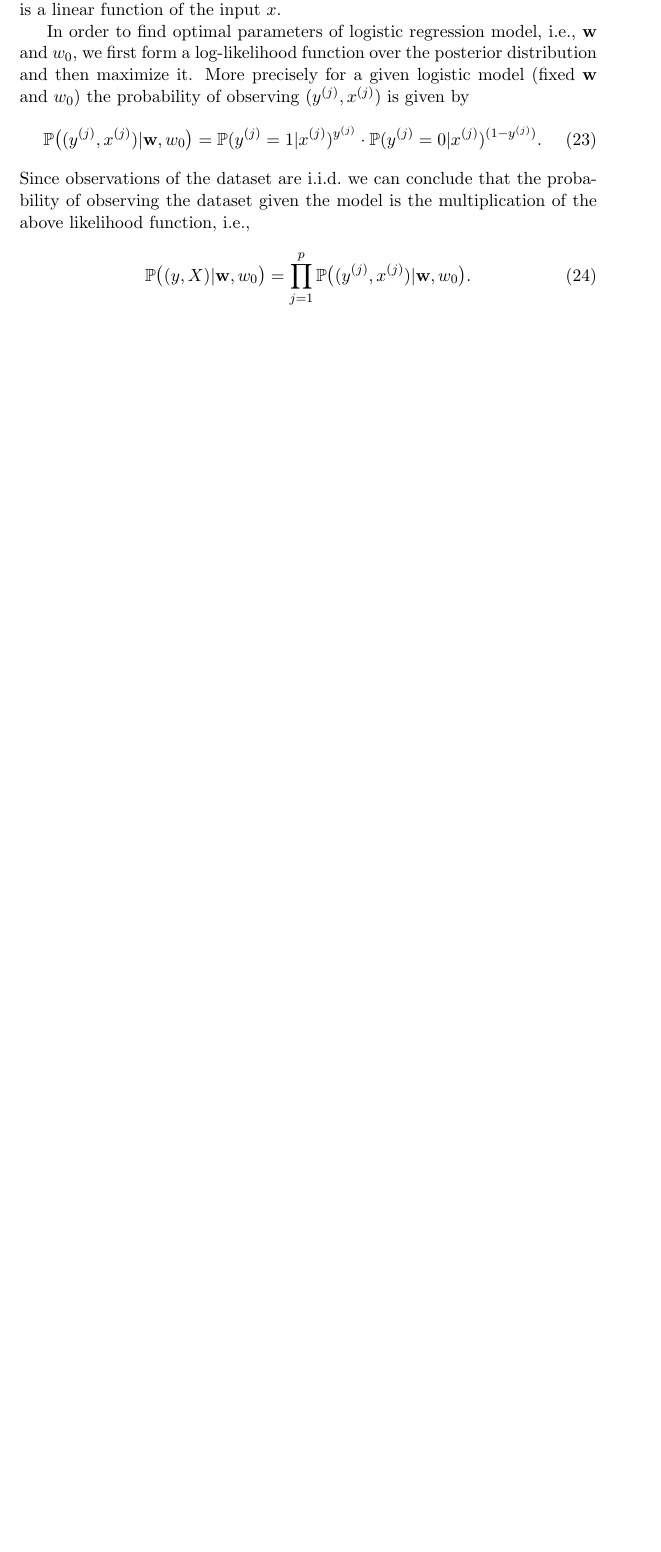
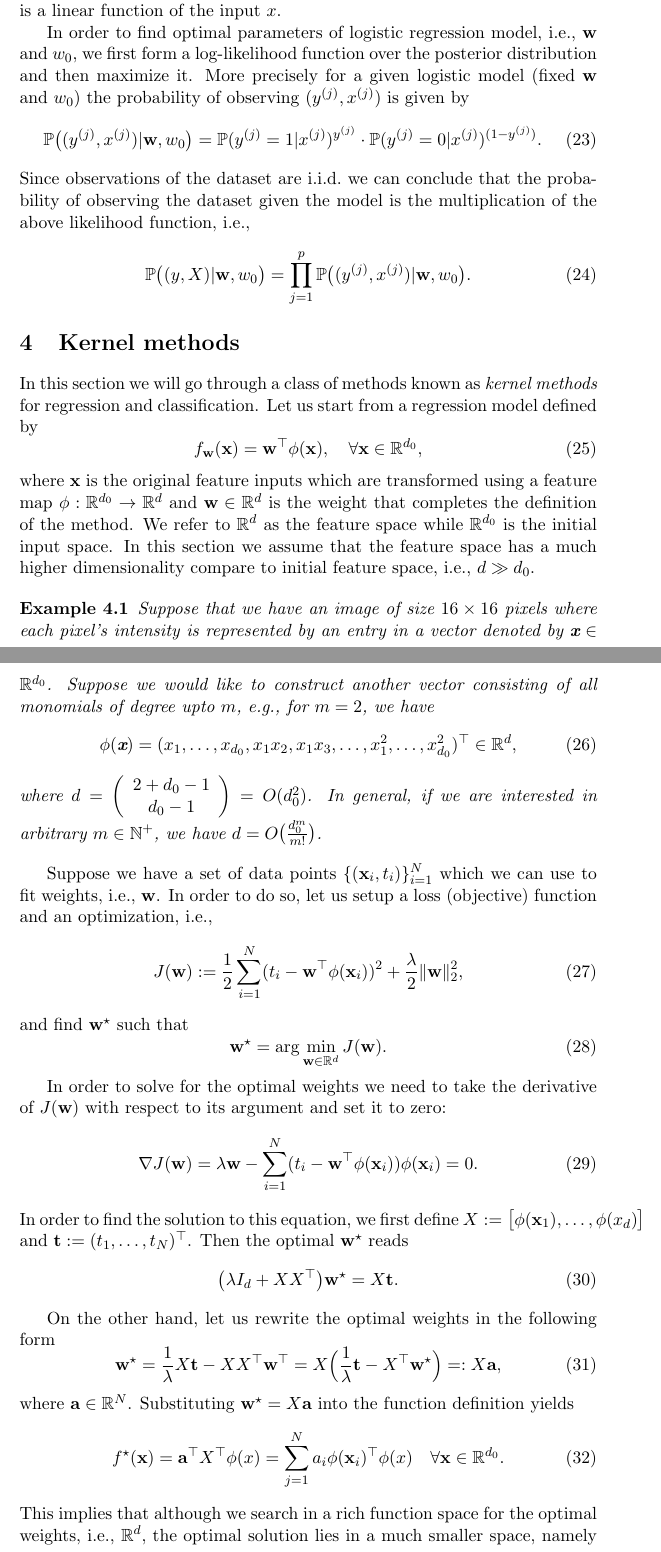
Before and after one commit to hajians/fun-facts-in-math, a LaTeX document (fun_facts_in_math.tex): part of page 7 of 7 before the commit and two parts of pages 7 and 8 of 9 after it, the two joined at a grey line, cut so that both start at the same text, the shorter picture padded with empty space. Compiled offline with pdfLaTeX.

Commit message:
Adding kernel methods I

```diff
--- a/fun_facts_in_math.tex
+++ b/fun_facts_in_math.tex
@@ -8,7 +8,9 @@
 \usepackage{pgf}
 
 \newcommand{\w}{\textbf{w}}
+\newcommand{\x}{\textbf{x}}
 \newcommand{\R}{\mathbb{R}}
+\newcommand{\N}{\mathbb{N}}
 \newcommand{\B}{\mathbb{B}}
 \newcommand{\Ex}{\mathbb{E}}
 \newcommand{\Pro}{\mathbb{P}}
@@ -17,7 +19,7 @@
 \newcommand{\Lsp}{\mathrm{L}}
 \newcommand{\dx}{\text{d}x}
 \newcommand{\norm}[1]{\Vert #1 \Vert}
-
+\newcommand{\bo}[1]{{\mathbf #1}}
 \newcommand{\Arr}[2]{
 	\left(
 		\begin{array}{c}
@@ -94,6 +96,9 @@
 		\end{array}
 	\right]
 }
+
+\newtheorem{example}{Example}[section]
+\newtheorem{remark}{Remark}[section]
 
 \usepackage{xcolor}
 
@@ -365,3 +370,74 @@ multiplication of the above likelihood function, i.e.,
 \begin{equation}
   \Pro\big((y, X)| \w, w_0\big) = \prod_{j=1}^{p} \Pro\big((y^{(j)}, x^{(j)})| \w, w_0\big).
 \end{equation}
+\section{Kernel methods}
+In this section we will go through a class of methods known as {\it kernel
+methods} for regression and classification. Let us start from a
+regression model defined by
+\begin{equation}
+  f_\w(\x) = \w^\top \phi(\x), \quad \forall \x \in \R^{d_0},
+\end{equation}
+where $\x$ is the original feature inputs which are transformed using a
+feature map $\phi: \R^{d_0} \rightarrow \R^{d}$ and $\w \in \R^{d}$ is
+the weight that completes the definition of the method. We refer to
+$\R^{d}$ as the feature space while $\R^{d_0}$ is the initial input
+space. In this section we assume that the feature space has a much
+higher dimensionality compare to initial feature space, i.e., $d \gg
+d_0$.
+
+\begin{example} \label{example:kernel}
+  Suppose that we have an image of size $16 \times 16$ pixels where
+  each pixel's intensity is represented by an entry in a vector
+  denoted by $\x \in \R^{d_0}$. Suppose we would like to construct
+  another vector consisting of all monomials of degree upto $m$, e.g.,
+  for $m=2$, we have
+  \begin{equation}
+    \phi(\x) = (x_1, \dots, x_{d_0}, x_1 x_2, x_1 x_3, \dots,
+    x_1^2, \dots, x_{d_0}^2)^\top \in \R^{d},
+  \end{equation}
+  where $d = \Arr{2+  d_0 - 1}{d_0 - 1} = O(d_0^2)$. In general, if we
+  are interested in arbitrary $m \in \N^+$, we have
+  $d = O\big( \frac{d_0^m}{m!} \big)$.
+\end{example}
+
+Suppose we have a set of data points $\{(\x_i, t_i)\}_{i=1}^{N}$ which
+we can use to fit weights, i.e., $\w$. In order to do so, let us setup
+a loss (objective) function and an optimization, i.e.,
+\begin{equation}
+  J(\w) := \frac12 \sum_{i=1}^{N} (t_i - \w^\top \phi(\x_i))^2 +
+  \frac{\lambda}{2} \norm{\w}_2^2,
+\end{equation}
+and find $\w^\star$ such that
+\begin{equation}
+  \w^\star = \arg \min_{\w \in \R^{d}} J(\w).
+\end{equation}
+
+In order to solve for the optimal weights we need to take the
+derivative of $J(\w)$ with respect to its argument and set it to
+zero:
+\begin{equation}
+  \nabla J(\w) = \lambda \w - \sum_{i=1}^{N} (t_i - \w^\top \phi(\x_i)) \phi(\x_i)
+  = 0.
+\end{equation}
+In order to find the solution to this equation, we first define
+$X:=\big[\phi(\x_1), \dots, \phi(x_d) \big]$ and $\bo{t} := (t_1,
+\dots, t_N)^\top$. Then the optimal
+$\w^\star$ reads
+\begin{equation}
+  \big( \lambda I_d + X X^\top \big) \w^\star = X \bo{t}.
+\end{equation}
+
+On the other hand, let us rewrite the optimal weights in the following form
+\begin{equation}
+  \w^\star = \frac{1}{\lambda} X \bo{t} - X X^\top \w^\top
+  = X \Big( \frac{1}{\lambda} \bo{t} - X^\top \w^\star \Big) =: X \bo{a},
+\end{equation}
+where $\bo{a} \in \R^{N}$. Substituting $\w^\star = X \bo{a}$ into
+the function definition yields
+\begin{equation}
+  f^\star(\x) = \bo{a}^\top X^\top \phi(x) = \sum_{j=1}^{N} a_i
+  \phi(\x_i)^\top \phi(x) \quad \forall \x \in \R^{d_0}.
+\end{equation}
+This implies that although we search in a rich function space for the
+optimal weights, i.e., $\R^d$, the optimal solution lies in a much
+smaller space, namely the space spanned by the training dataset
```
Also changed, not shown: fun_facts_in_math.tex (50 more changed lines).
